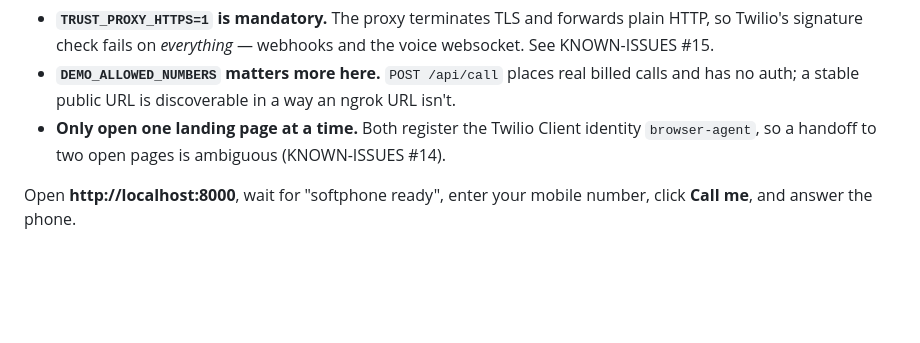
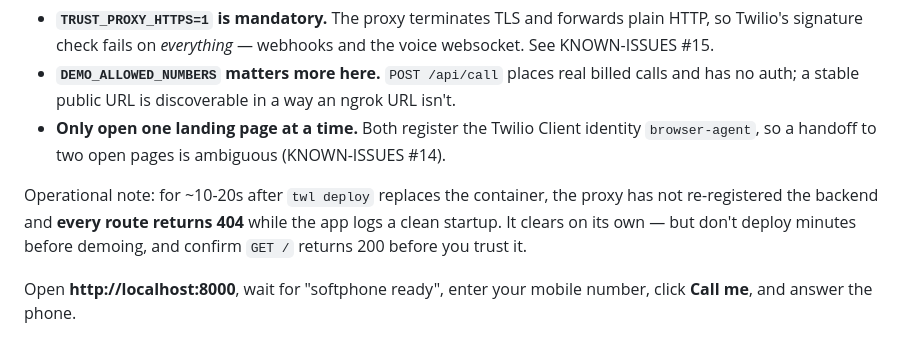
Before and after one commit to twilio-demos/dtolb-gd-poc, a Markdown page: README.md, the part around the change. Rendered like a GitHub page; blank space fills up the shorter version.

Commit message:
Note the post-deploy 404 window in the README
For ~10-20s after twl replaces the container the proxy has not re-registered the
backend, so every route 404s while the app logs a clean startup. Hit this during
verification; worth knowing before demoing.

Co-Authored-By: Claude <noreply@anthropic.com>

```diff
--- a/README.md
+++ b/README.md
@@ -145,6 +145,11 @@ Three things are non-obvious about option B, all learned by breaking them:
   identity `browser-agent`, so a handoff to two open pages is ambiguous
   (KNOWN-ISSUES #14).
 
+Operational note: for ~10-20s after `twl deploy` replaces the container, the proxy
+has not re-registered the backend and **every route returns 404** while the app
+logs a clean startup. It clears on its own — but don't deploy minutes before
+demoing, and confirm `GET /` returns 200 before you trust it.
+
 Open **http://localhost:8000**, wait for "softphone ready", enter your mobile
 number, click **Call me**, and answer the phone.
 
```
